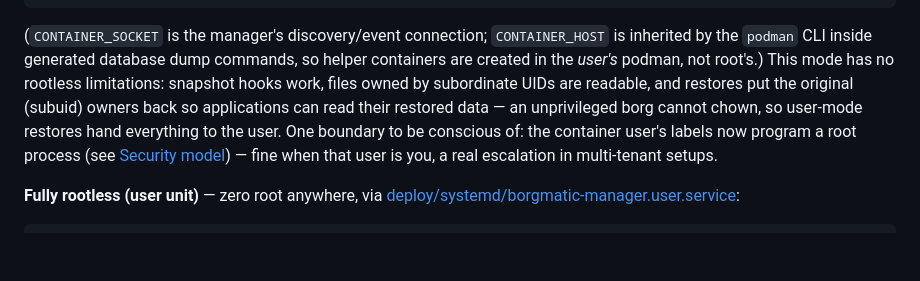
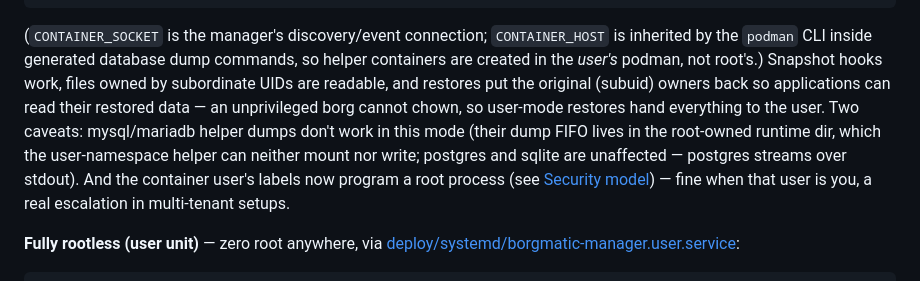
Before and after one commit to lugoues/borgmatic-manager, a Markdown page: README.md, the part around the change. GitHub-like rendering; blank space fills up the shorter version.

Commit message:
docs: mysql/mariadb helper-dump caveat in root-manager rootless mode

```diff
--- a/README.md
+++ b/README.md
@@ -316,13 +316,16 @@ Environment=CONTAINER_HOST=unix:///run/user/1000/podman/podman.sock
 (`CONTAINER_SOCKET` is the manager's discovery/event connection;
 `CONTAINER_HOST` is inherited by the `podman` CLI inside generated database
 dump commands, so helper containers are created in the *user's* podman, not
-root's.) This mode has no rootless limitations: snapshot hooks work, files
-owned by subordinate UIDs are readable, and restores put the original
-(subuid) owners back so applications can read their restored data — an
-unprivileged borg cannot chown, so user-mode restores hand everything to
-the user. One boundary to be conscious of: the container user's labels now
-program a root process (see [Security model](#security-model)) — fine when
-that user is you, a real escalation in multi-tenant setups.
+root's.) Snapshot hooks work, files owned by subordinate UIDs are
+readable, and restores put the original (subuid) owners back so
+applications can read their restored data — an unprivileged borg cannot
+chown, so user-mode restores hand everything to the user. Two caveats:
+mysql/mariadb helper dumps don't work in this mode (their dump FIFO lives
+in the root-owned runtime dir, which the user-namespace helper can neither
+mount nor write; postgres and sqlite are unaffected — postgres streams
+over stdout). And the container user's labels now program a root process
+(see [Security model](#security-model)) — fine when that user is you, a
+real escalation in multi-tenant setups.
 
 **Fully rootless (user unit)** — zero root anywhere, via
 [deploy/systemd/borgmatic-manager.user.service](deploy/systemd/borgmatic-manager.user.service):
```
